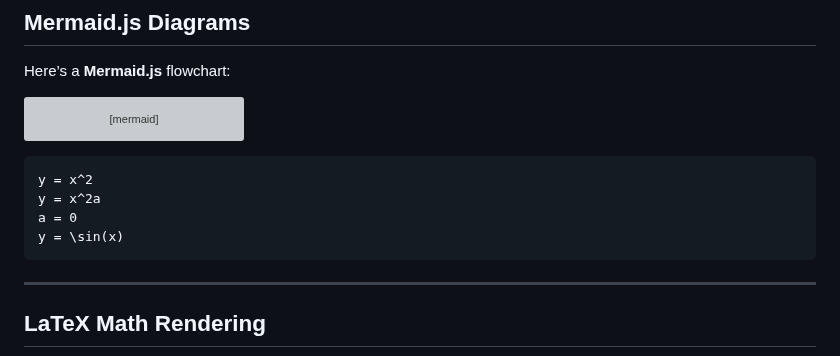
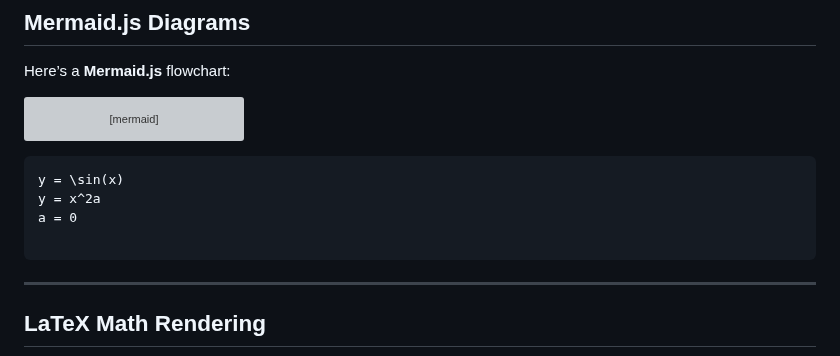
Before and after one commit to NagusameCS/IVY, a Markdown page: Chem/atomic-structure/atomic-structure.md, the part around the change. Rendered like a GitHub page; grey boxes are pictures that could not be loaded.

````diff
--- a/Chem/atomic-structure/atomic-structure.md
+++ b/Chem/atomic-structure/atomic-structure.md
@@ -58,10 +58,10 @@ graph TD;
     D --> E[End];
 ```
 ```desmos
-y = x^2
+y = \sin(x)
 y = x^2a
 a = 0
-y = \sin(x)
+
 ```
 ---
 
````
